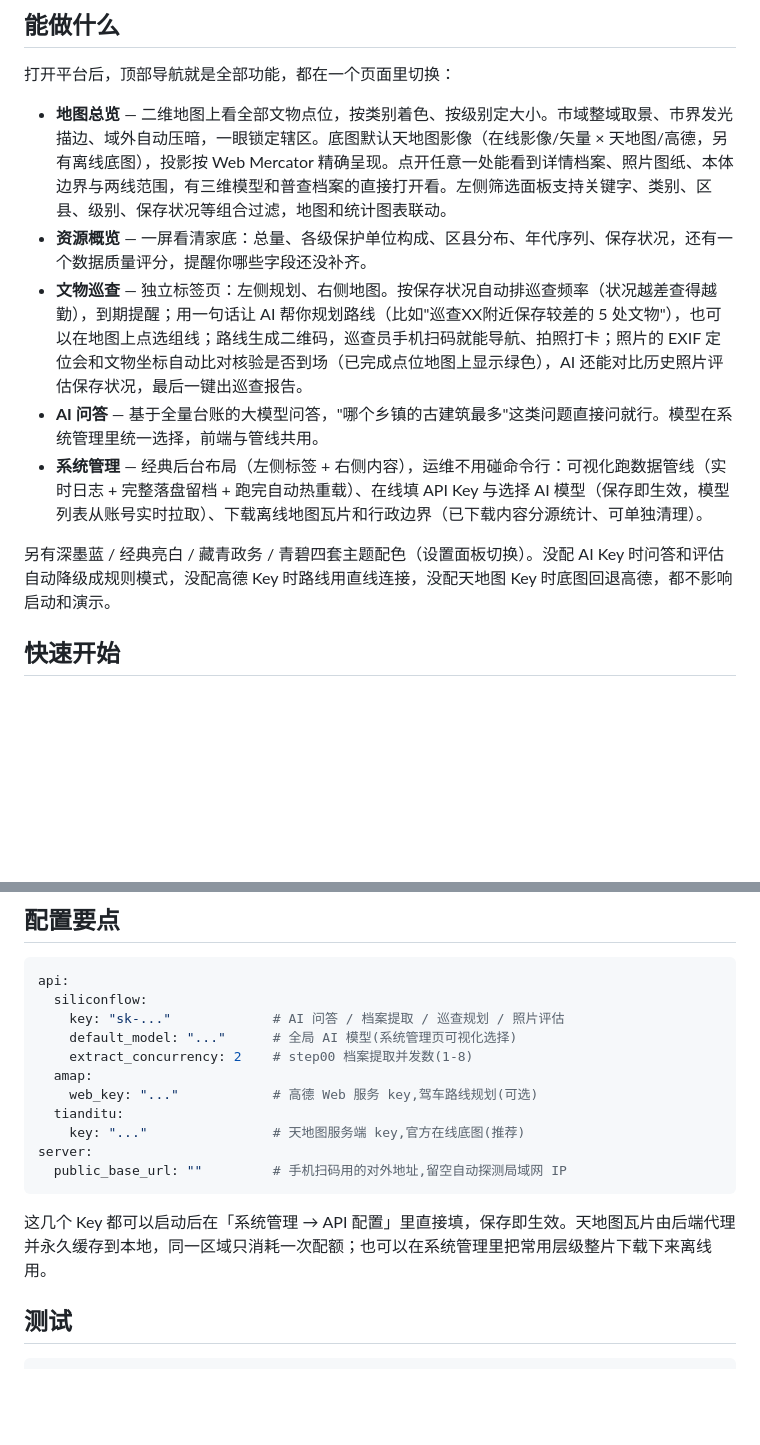
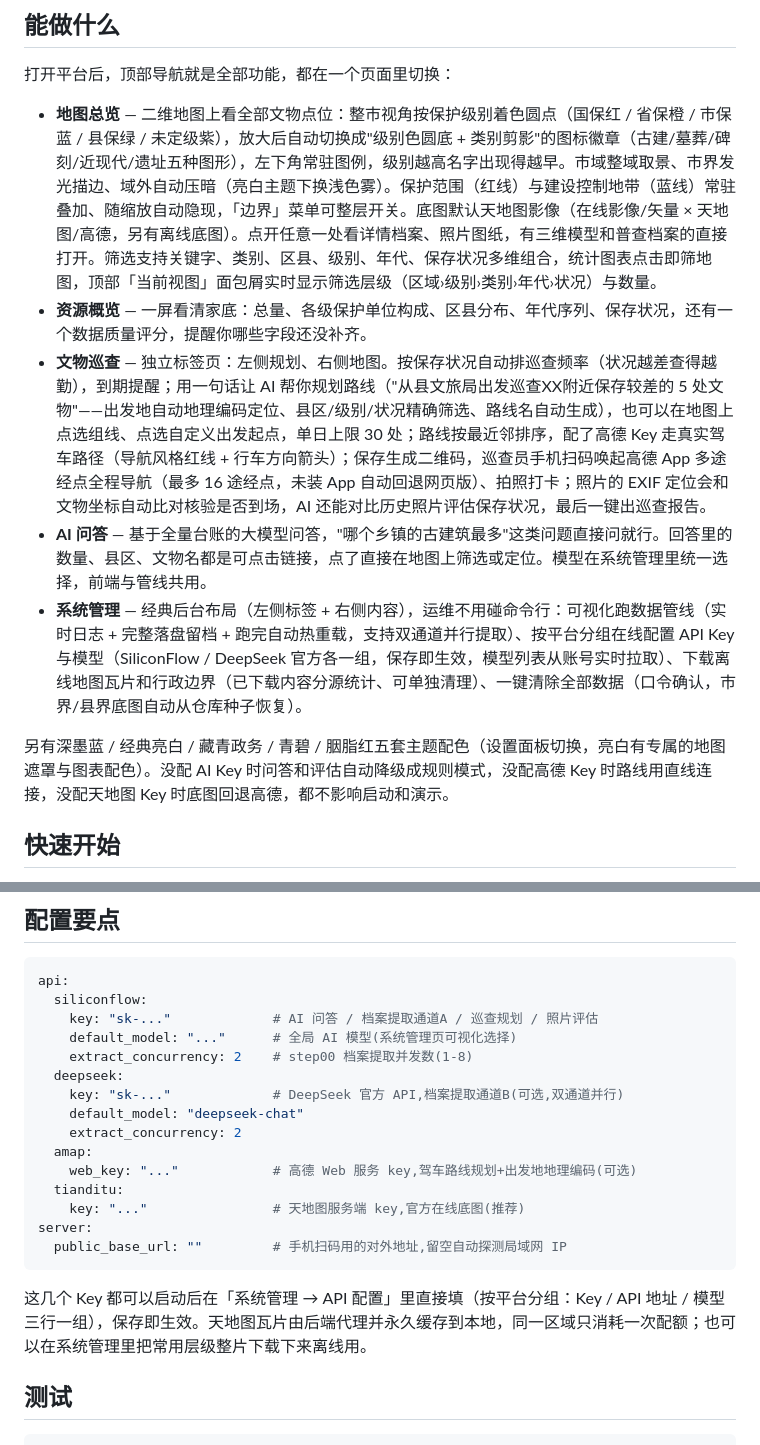
Before and after one commit to wahonet/relics-platform-forgame, a Markdown page: README.md, 2 parts joined by grey strips. Rendered like a GitHub page; blank space fills up the shorter version.

Commit message:
docs: README 同步近期功能
- 地图:级别配色圆点/类别图标徽章双模式、图例、两线常驻与开关、当前视图面包屑
- 巡查:AI 出发地识别、自定义起点、多途经点 App 导航、单日 30 处上限
- 管线:双通道档案提取、两线范围外部数据融合、市县保级别拆分
- 系统管理:API 配置平台分组(含 DeepSeek)、清除全部数据与边界种子恢复
- 主题:新增胭脂红,共五套;配置示例补 api.deepseek 段

Co-authored-by: Cursor <cursoragent@cursor.com>

````diff
--- a/README.md
+++ b/README.md
@@ -8,13 +8,13 @@
 
 打开平台后，顶部导航就是全部功能，都在一个页面里切换：
 
-- **地图总览** — 二维地图上看全部文物点位，按类别着色、按级别定大小。市域整域取景、市界发光描边、域外自动压暗，一眼锁定辖区。底图默认天地图影像（在线影像/矢量 × 天地图/高德，另有离线底图），投影按 Web Mercator 精确呈现。点开任意一处能看到详情档案、照片图纸、本体边界与两线范围，有三维模型和普查档案的直接打开看。左侧筛选面板支持关键字、类别、区县、级别、保存状况等组合过滤，地图和统计图表联动。
+- **地图总览** — 二维地图上看全部文物点位：整市视角按保护级别着色圆点（国保红 / 省保橙 / 市保蓝 / 县保绿 / 未定级紫），放大后自动切换成"级别色圆底 + 类别剪影"的图标徽章（古建/墓葬/碑刻/近现代/遗址五种图形），左下角常驻图例，级别越高名字出现得越早。市域整域取景、市界发光描边、域外自动压暗（亮白主题下换浅色雾）。保护范围（红线）与建设控制地带（蓝线）常驻叠加、随缩放自动隐现，「边界」菜单可整层开关。底图默认天地图影像（在线影像/矢量 × 天地图/高德，另有离线底图）。点开任意一处看详情档案、照片图纸，有三维模型和普查档案的直接打开。筛选支持关键字、类别、区县、级别、年代、保存状况多维组合，统计图表点击即筛地图，顶部「当前视图」面包屑实时显示筛选层级（区域›级别›类别›年代›状况）与数量。
 - **资源概览** — 一屏看清家底：总量、各级保护单位构成、区县分布、年代序列、保存状况，还有一个数据质量评分，提醒你哪些字段还没补齐。
-- **文物巡查** — 独立标签页：左侧规划、右侧地图。按保存状况自动排巡查频率（状况越差查得越勤），到期提醒；用一句话让 AI 帮你规划路线（比如"巡查XX附近保存较差的 5 处文物"），也可以在地图上点选组线；路线生成二维码，巡查员手机扫码就能导航、拍照打卡；照片的 EXIF 定位会和文物坐标自动比对核验是否到场（已完成点位地图上显示绿色），AI 还能对比历史照片评估保存状况，最后一键出巡查报告。
-- **AI 问答** — 基于全量台账的大模型问答，"哪个乡镇的古建筑最多"这类问题直接问就行。模型在系统管理里统一选择，前端与管线共用。
-- **系统管理** — 经典后台布局（左侧标签 + 右侧内容），运维不用碰命令行：可视化跑数据管线（实时日志 + 完整落盘留档 + 跑完自动热重载）、在线填 API Key 与选择 AI 模型（保存即生效，模型列表从账号实时拉取）、下载离线地图瓦片和行政边界（已下载内容分源统计、可单独清理）。
+- **文物巡查** — 独立标签页：左侧规划、右侧地图。按保存状况自动排巡查频率（状况越差查得越勤），到期提醒；用一句话让 AI 帮你规划路线（"从县文旅局出发巡查XX附近保存较差的 5 处文物"——出发地自动地理编码定位、县区/级别/状况精确筛选、路线名自动生成），也可以在地图上点选组线、点选自定义出发起点，单日上限 30 处；路线按最近邻排序，配了高德 Key 走真实驾车路径（导航风格红线 + 行车方向箭头）；保存生成二维码，巡查员手机扫码唤起高德 App 多途经点全程导航（最多 16 途经点，未装 App 自动回退网页版）、拍照打卡；照片的 EXIF 定位会和文物坐标自动比对核验是否到场，AI 还能对比历史照片评估保存状况，最后一键出巡查报告。
+- **AI 问答** — 基于全量台账的大模型问答，"哪个乡镇的古建筑最多"这类问题直接问就行。回答里的数量、县区、文物名都是可点击链接，点了直接在地图上筛选或定位。模型在系统管理里统一选择，前端与管线共用。
+- **系统管理** — 经典后台布局（左侧标签 + 右侧内容），运维不用碰命令行：可视化跑数据管线（实时日志 + 完整落盘留档 + 跑完自动热重载，支持双通道并行提取）、按平台分组在线配置 API Key 与模型（SiliconFlow / DeepSeek 官方各一组，保存即生效，模型列表从账号实时拉取）、下载离线地图瓦片和行政边界（已下载内容分源统计、可单独清理）、一键清除全部数据（口令确认，市界/县界底图自动从仓库种子恢复）。
 
-另有深墨蓝 / 经典亮白 / 藏青政务 / 青碧四套主题配色（设置面板切换）。没配 AI Key 时问答和评估自动降级成规则模式，没配高德 Key 时路线用直线连接，没配天地图 Key 时底图回退高德，都不影响启动和演示。
+另有深墨蓝 / 经典亮白 / 藏青政务 / 青碧 / 胭脂红五套主题配色（设置面板切换，亮白有专属的地图遮罩与图表配色）。没配 AI Key 时问答和评估自动降级成规则模式，没配高德 Key 时路线用直线连接，没配天地图 Key 时底图回退高德，都不影响启动和演示。
 
 ## 快速开始
 
@@ -94,18 +96,22 @@ platform/
 ```yaml
 api:
   siliconflow:
-    key: "sk-..."             # AI 问答 / 档案提取 / 巡查规划 / 照片评估
+    key: "sk-..."             # AI 问答 / 档案提取通道A / 巡查规划 / 照片评估
     default_model: "..."      # 全局 AI 模型(系统管理页可视化选择)
     extract_concurrency: 2    # step00 档案提取并发数(1-8)
+  deepseek:
+    key: "sk-..."             # DeepSeek 官方 API,档案提取通道B(可选,双通道并行)
+    default_model: "deepseek-chat"
+    extract_concurrency: 2
   amap:
-    web_key: "..."            # 高德 Web 服务 key,驾车路线规划(可选)
+    web_key: "..."            # 高德 Web 服务 key,驾车路线规划+出发地地理编码(可选)
   tianditu:
     key: "..."                # 天地图服务端 key,官方在线底图(推荐)
 server:
   public_base_url: ""         # 手机扫码用的对外地址,留空自动探测局域网 IP
 ```
 
-这几个 Key 都可以启动后在「系统管理 → API 配置」里直接填，保存即生效。天地图瓦片由后端代理并永久缓存到本地，同一区域只消耗一次配额；也可以在系统管理里把常用层级整片下载下来离线用。
+这几个 Key 都可以启动后在「系统管理 → API 配置」里直接填（按平台分组：Key / API 地址 / 模型三行一组），保存即生效。天地图瓦片由后端代理并永久缓存到本地，同一区域只消耗一次配额；也可以在系统管理里把常用层级整片下载下来离线用。
 
 ## 测试
 
````
Also changed, not shown: other parts of README.md (+5 -3 lines).
